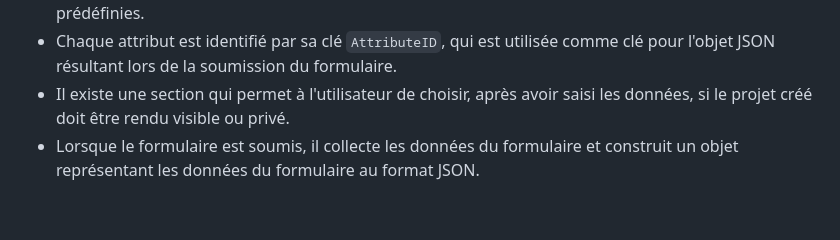
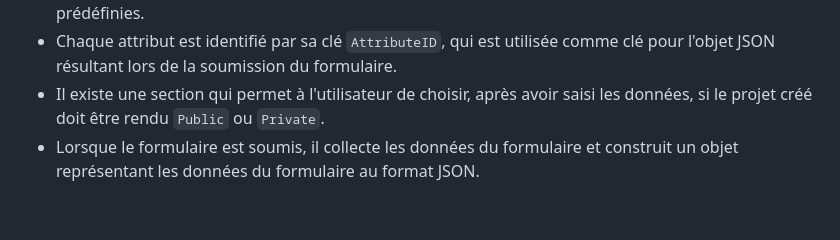
Before and after one commit to stevenessam/Stage-PER-XR2C2-i3s, a Markdown page: README.md, the part around the change. Rendered like a GitHub page.

Commit message:
PROJECT DONE

```diff
--- a/README.md
+++ b/README.md
@@ -84,7 +84,7 @@ Sous la supervision d'**Aline MENIN** & **Marco WINCKLER**, ce travail a conduit
 - Si l'attribut a des options prédéfinies spécifiées dans le JSON, un menu déroulant est automatiquement généré avec ces options.
 - Si l'attribut `other` est défini comme `true` dans le JSON, une option `Other` est ajoutée au menu déroulant, permettant à l'utilisateur de saisir une option personnalisée en plus des options prédéfinies.
 - Chaque attribut est identifié par sa clé `AttributeID`, qui est utilisée comme clé pour l'objet JSON résultant lors de la soumission du formulaire.
-- Il existe une section qui permet à l'utilisateur de choisir, après avoir saisi les données, si le projet créé doit être rendu visible ou privé.
+- Il existe une section qui permet à l'utilisateur de choisir, après avoir saisi les données, si le projet créé doit être rendu `Public` ou `Private`.
 - Lorsque le formulaire est soumis, il collecte les données du formulaire et construit un objet représentant les données du formulaire au format JSON.
 
 <br>
```
